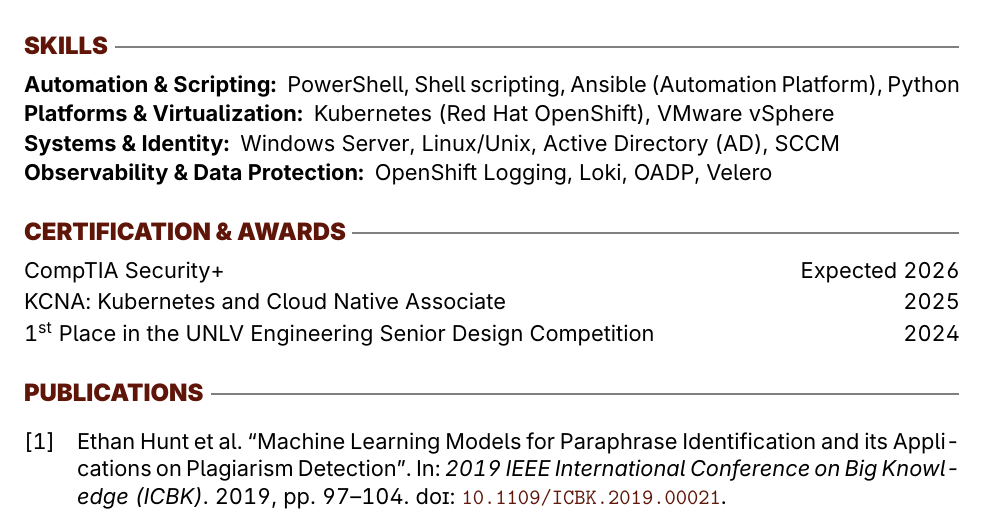
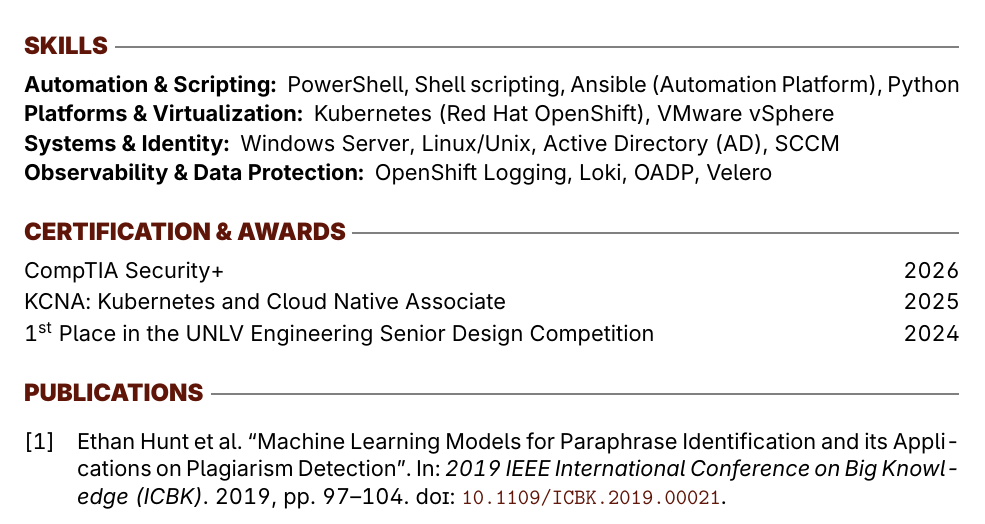
Before and after one commit to RedPenguin88/resume, a LaTeX CV (resume.tex): part of the page, cut so that both start at the same text. Compiled offline with pdfLaTeX.

Commit message:
update security+ date

```diff
--- a/resume.tex
+++ b/resume.tex
@@ -132,7 +132,7 @@
 \vspace{-0.5em}
 \begin{enumerate}[label=\null, left=0pt..0pt, itemsep=0pt]
 \parskip=0.2em
-  \item CompTIA Security+ \hfill Expected 2026
+  \item CompTIA Security+ \hfill 2026
   \item KCNA: Kubernetes and Cloud Native Associate \hfill 2025
   \item 1\textsuperscript{st} Place in the UNLV Engineering Senior Design Competition \hfill 2024
 \end{enumerate}
```
Also changed, not shown: resume.pdf.
